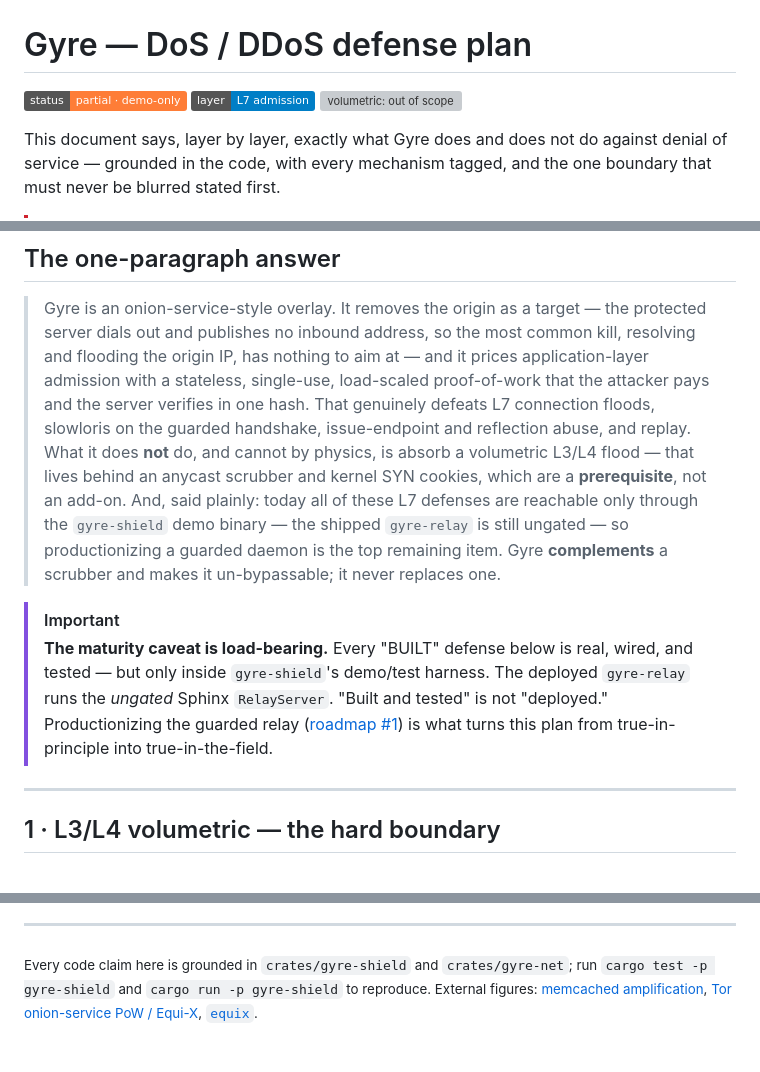
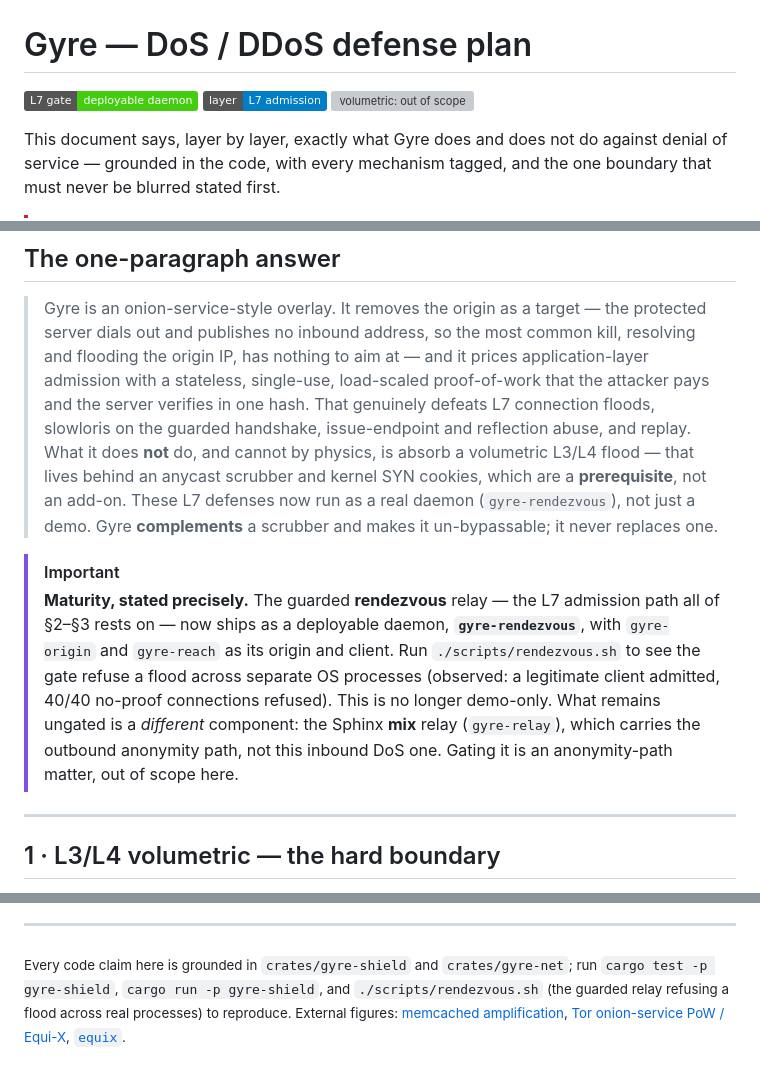
Before and after one commit to rupeshbharambe24/Gyre, a Markdown page: docs/DOS.md, 3 parts joined by grey strips. GitHub-like rendering; badges without logos; grey boxes are pictures that could not be loaded.

Commit message:
docs: the guarded relay is now a deployable daemon, not demo-only
Updates docs/DOS.md, README, and the deck to reflect that DoS-plan roadmap #1
shipped: the guarded rendezvous relay runs as gyre-rendezvous + gyre-origin +
gyre-reach, reproducible with ./scripts/rendezvous.sh.

Precise, not overclaimed: this productionizes the inbound-shield / L7-admission
path. The Sphinx MIX relay stays ungated — a separate anonymity-path component,
called out as such rather than glossed. Volumetric remains NEVER (D22).

```diff
--- a/docs/DOS.md
+++ b/docs/DOS.md
@@ -1,6 +1,6 @@
 # Gyre — DoS / DDoS defense plan
 
-![status: partial](https://img.shields.io/badge/status-partial%20%C2%B7%20demo--only-orange.svg)
+![status: L7 gate deployable](https://img.shields.io/badge/L7%20gate-deployable%20daemon-brightgreen.svg)
 ![layer: L7 admission](https://img.shields.io/badge/layer-L7%20admission-informational.svg)
 ![volumetric: out of scope](https://img.shields.io/badge/volumetric%20L3%2FL4-out%20of%20scope%20(D22)-red.svg)
 
@@ -45,18 +45,19 @@ never be blurred stated first.
 > server verifies in one hash. That genuinely defeats L7 connection floods, slowloris on the
 > guarded handshake, issue-endpoint and reflection abuse, and replay. What it does **not** do,
 > and cannot by physics, is absorb a volumetric L3/L4 flood — that lives behind an anycast
-> scrubber and kernel SYN cookies, which are a **prerequisite**, not an add-on. And, said
-> plainly: today all of these L7 defenses are reachable only through the `gyre-shield` demo
-> binary — the shipped `gyre-relay` is still ungated — so productionizing a guarded daemon is
-> the top remaining item. Gyre **complements** a scrubber and makes it un-bypassable; it never
-> replaces one.
+> scrubber and kernel SYN cookies, which are a **prerequisite**, not an add-on. These L7
+> defenses now run as a real daemon (`gyre-rendezvous`), not just a demo. Gyre **complements**
+> a scrubber and makes it un-bypassable; it never replaces one.
 
 > [!IMPORTANT]
-> **The maturity caveat is load-bearing.** Every "BUILT" defense below is real, wired, and
-> tested — but only inside `gyre-shield`'s demo/test harness. The deployed `gyre-relay` runs
-> the *ungated* Sphinx `RelayServer`. "Built and tested" is not "deployed." Productionizing
-> the guarded relay ([roadmap #1](#prioritized-build-roadmap)) is what turns this plan from
-> true-in-principle into true-in-the-field.
+> **Maturity, stated precisely.** The guarded **rendezvous** relay — the L7 admission path all
+> of §2–§3 rests on — now ships as a deployable daemon, **`gyre-rendezvous`**, with
+> `gyre-origin` and `gyre-reach` as its origin and client. Run `./scripts/rendezvous.sh` to
+> see the gate refuse a flood across separate OS processes (observed: a legitimate client
+> admitted, 40/40 no-proof connections refused). This is no longer demo-only.
+> What remains ungated is a *different* component: the Sphinx **mix** relay (`gyre-relay`),
+> which carries the outbound anonymity path, not this inbound DoS one. Gating it is an
+> anonymity-path matter, out of scope here.
 
 ---
 
@@ -265,7 +266,8 @@ minus the memory-hard puzzle minus deployment — both now cheap-to-close items
 ---
 
 <sub>Every code claim here is grounded in `crates/gyre-shield` and `crates/gyre-net`; run
-`cargo test -p gyre-shield` and `cargo run -p gyre-shield` to reproduce. External figures:
+`cargo test -p gyre-shield`, `cargo run -p gyre-shield`, and `./scripts/rendezvous.sh` (the
+guarded relay refusing a flood across real processes) to reproduce. External figures:
 [memcached amplification](https://www.cloudflare.com/learning/ddos/memcached-ddos-attack/),
 [Tor onion-service PoW / Equi-X](https://spec.torproject.org/hspow-spec/),
 [`equix`](https://crates.io/crates/equix).</sub>
```
Also changed, not shown: other parts of docs/DOS.md (+1 -1 lines), README.md (+6 -0 lines).
